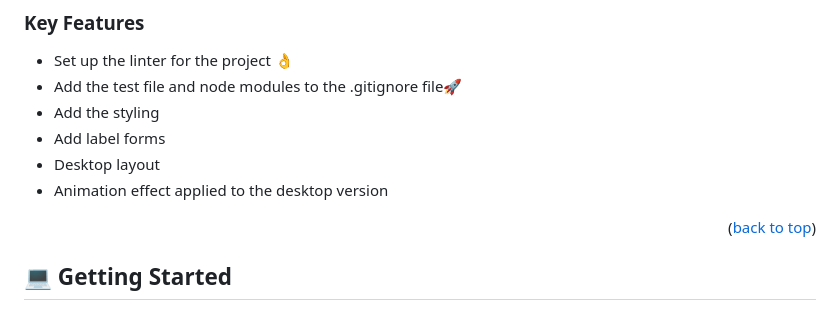
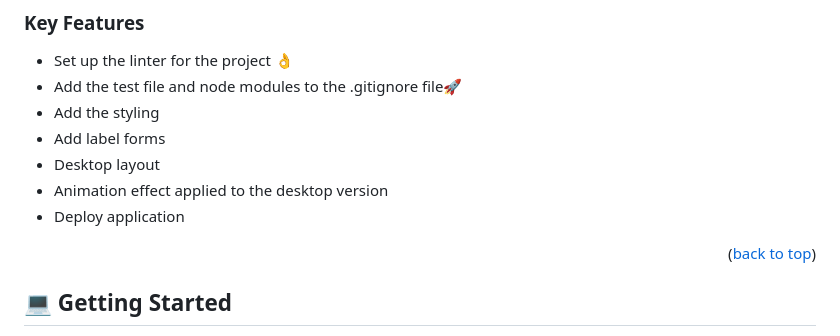
Before and after one commit to efmomoh/Portfolio-setup-and-mobile-first, a Markdown page: README.md, the part around the change. GitHub-like rendering.

```diff
--- a/README.md
+++ b/README.md
@@ -43,6 +43,7 @@
 - Add label forms
 - Desktop layout
 - Animation effect applied to the desktop version
+- Deploy application
 
 <p align="right">(<a href="#readme-top">back to top</a>)</p>
 
```
